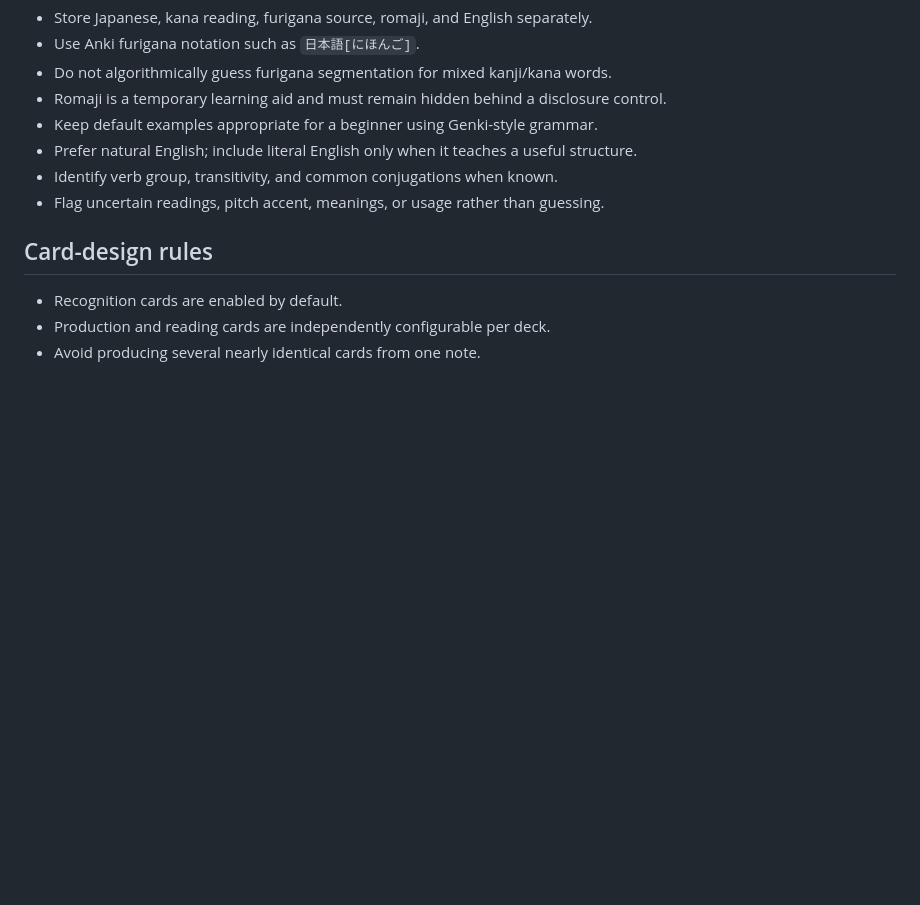
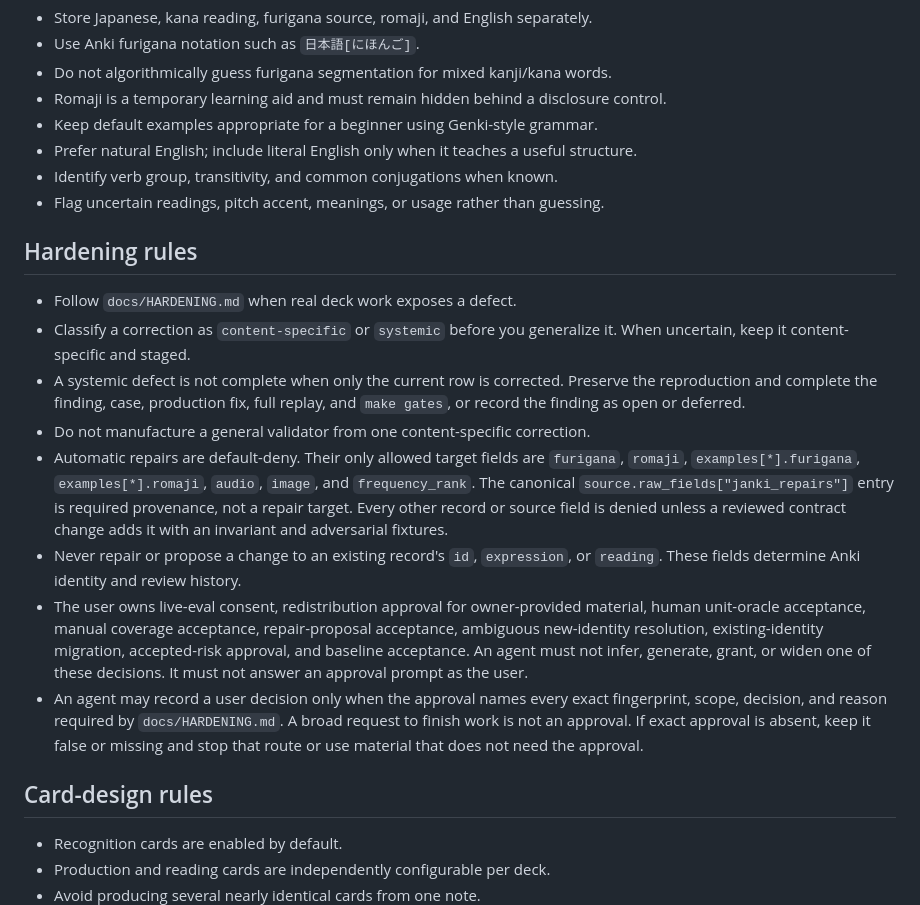
Before and after one commit to diemonster/janki, a Markdown page: AGENTS.md, the part around the change. GitHub-like rendering; blank space fills up the shorter version.

Commit message:
docs: add deck hardening contract

```diff
--- a/AGENTS.md
+++ b/AGENTS.md
@@ -35,6 +35,35 @@ is the durable source of truth; generated `.apkg` files are build artifacts.
 - Prefer natural English; include literal English only when it teaches a useful structure.
 - Identify verb group, transitivity, and common conjugations when known.
 - Flag uncertain readings, pitch accent, meanings, or usage rather than guessing.
+
+## Hardening rules
+
+- Follow `docs/HARDENING.md` when real deck work exposes a defect.
+- Classify a correction as `content-specific` or `systemic` before you
+  generalize it. When uncertain, keep it content-specific and staged.
+- A systemic defect is not complete when only the current row is corrected.
+  Preserve the reproduction and complete the finding, case, production fix,
+  full replay, and `make gates`, or record the finding as open or deferred.
+- Do not manufacture a general validator from one content-specific correction.
+- Automatic repairs are default-deny. Their only allowed target fields are
+  `furigana`, `romaji`, `examples[*].furigana`, `examples[*].romaji`, `audio`,
+  `image`, and `frequency_rank`. The canonical
+  `source.raw_fields["janki_repairs"]` entry is required provenance, not a
+  repair target. Every other record or source field is denied unless a reviewed
+  contract change adds it with an invariant and adversarial fixtures.
+- Never repair or propose a change to an existing record's `id`, `expression`,
+  or `reading`. These fields determine Anki identity and review history.
+- The user owns live-eval consent, redistribution approval for owner-provided
+  material, human unit-oracle acceptance, manual coverage acceptance,
+  repair-proposal acceptance, ambiguous new-identity resolution,
+  existing-identity migration, accepted-risk approval, and baseline acceptance.
+  An agent must not infer, generate, grant, or widen one of these decisions. It
+  must not answer an approval prompt as the user.
+- An agent may record a user decision only when the approval names every exact
+  fingerprint, scope, decision, and reason required by `docs/HARDENING.md`. A
+  broad request to finish work is not an approval. If exact approval is absent,
+  keep it false or missing and stop that route or use material that does not
+  need the approval.
 
 ## Card-design rules
 
```
Also changed, not shown: docs/HARDENING.md (added, +180 -0 lines), docs/IMPLEMENTATION_PLAN.md (+7 -1 lines).
